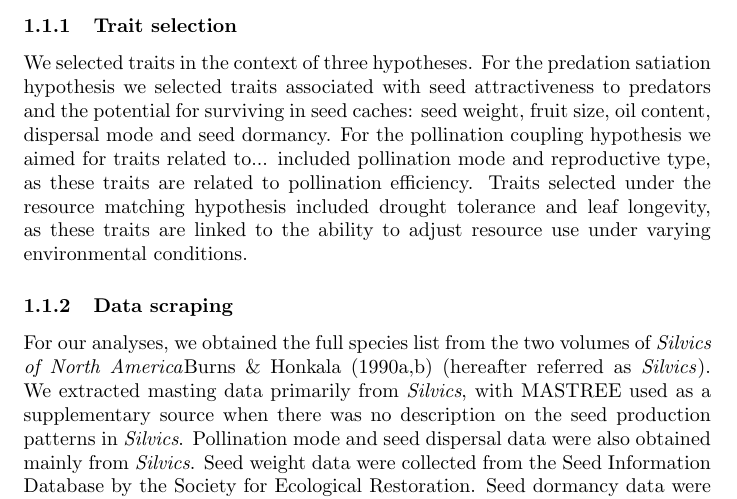
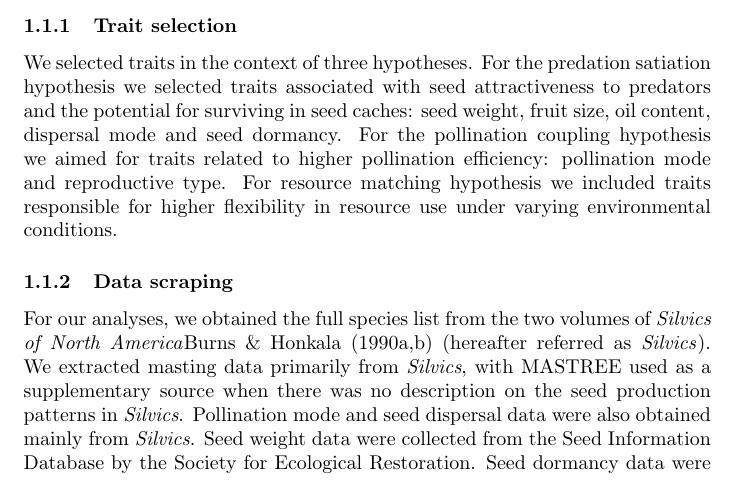
Before and after one commit to wangxm-forest/mast_trait, a LaTeX document (docs/paperWritten.tex): part of page 1 of 2, cut so that both start at the same text. Compiled offline with pdfLaTeX; a LaTeX package or settings file that is missing is left out.

Commit message:
edits on methods

```diff
--- a/docs/paperWritten.tex
+++ b/docs/paperWritten.tex
@@ -9,10 +9,8 @@
 \subsection{Data Collection}
 \subsubsection{Trait selection}
 %emw25May2026  -- we need less passive voice below and we need to reverse the order of information -- put the reason generally FIRST ... I suggest you ask Victor about this, perhaps remind him of a book chapter I gave him to read (ask him for the book).
-We selected traits in the context of three hypotheses. For the predation satiation hypothesis we selected traits associated with seed attractiveness to predators and the potential for surviving in seed caches:  seed weight, fruit size, oil content, dispersal mode and seed dormancy. For the pollination coupling hypothesis we aimed for traits related to... %emw25May2026  -- please finish fixing this paragraph... and remove my comments when you have dealt with them.
- included pollination mode and reproductive type, as these traits are related to pollination efficiency.  Traits selected under the resource matching hypothesis included drought tolerance and leaf longevity, as these traits are linked to the ability to adjust resource use under varying environmental conditions.
+We selected traits in the context of three hypotheses. For the predation satiation hypothesis we selected traits associated with seed attractiveness to predators and the potential for surviving in seed caches: seed weight, fruit size, oil content, dispersal mode and seed dormancy. For the pollination coupling hypothesis we aimed for traits related to higher pollination efficiency: pollination mode and reproductive type. For resource matching hypothesis we included traits responsible for higher flexibility in resource use under varying environmental conditions.
 \subsubsection{Data scraping}
-%emw25May2026  -- better to pick a citation format with include author/date so I can easily read what we're referring to.
 For our analyses, we obtained the full species list from the two volumes of \textit{Silvics of North America}\cite{burns1990silvics,burns1990silvics2} (hereafter referred as \textit{Silvics}). We extracted masting data primarily from \textit{Silvics}, with MASTREE used as a supplementary source when there was no description on the seed production patterns in \textit{Silvics}. Pollination mode and seed dispersal data were also obtained mainly from \textit{Silvics}. Seed weight data were collected from the Seed Information Database by the Society for Ecological Restoration. Seed dormancy data were gathered from \textit{Seeds} by Baskin and Baskin. Leaf longevity and oil content data were accessed through the TRY database. Fruit size and drought tolerance data were compiled from multiple sources, including: \textit{Silvics}, the USDA Fire Effects Information System, the USA National Phenology Network, and The Gymnosperm Database.
 
 We defined masting based on qualitative description of seed production patterns. If the description said the species "have a good crop almost every year", we considered this species a non-masting species, whereas if the description said the species " have a good crop every several years or have irregular seed production", we considered this species as a masting species.
```
Also changed, not shown: docs/paperWritten-concordance.tex (+1 -1 lines), docs/paperWritten.pdf, 1 other file.
